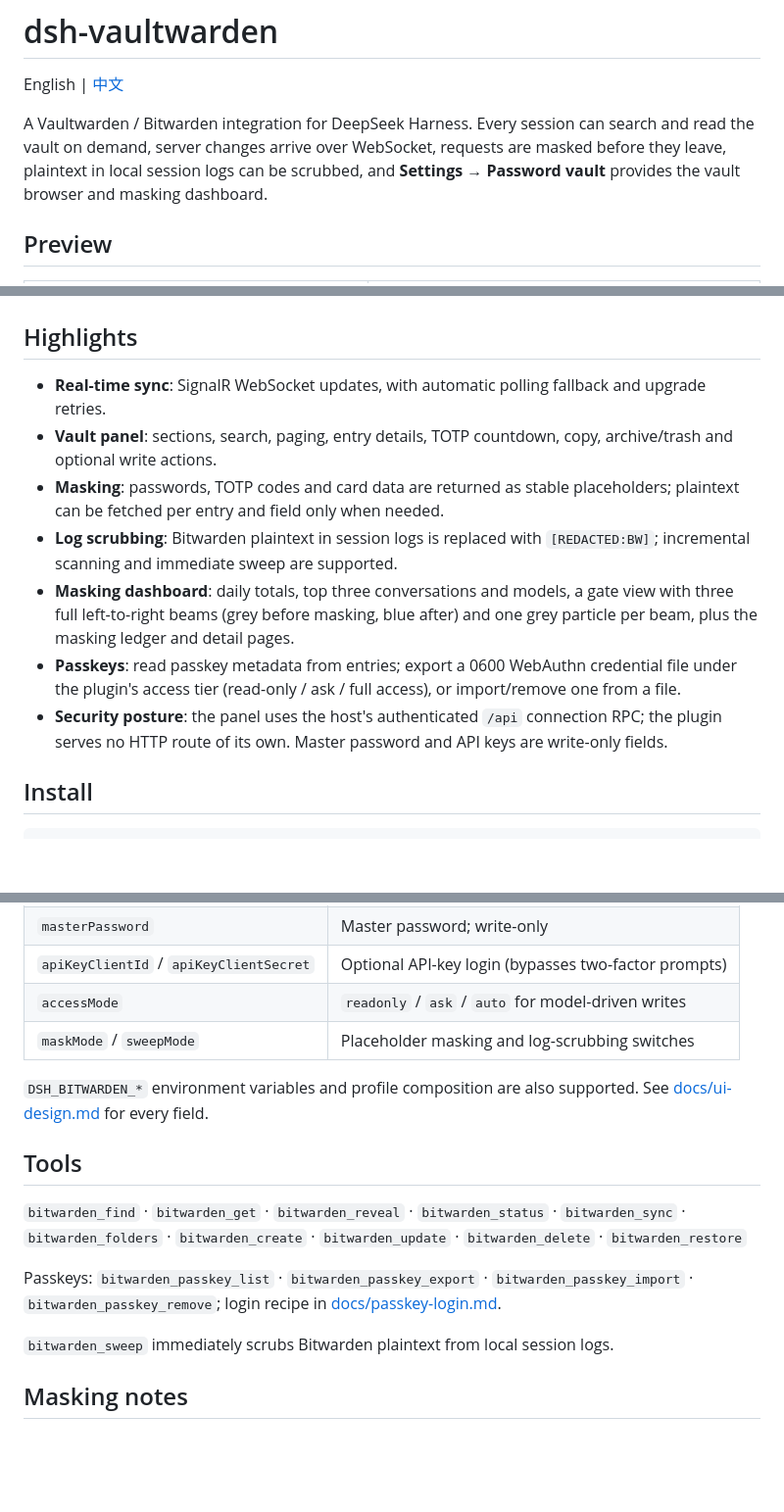
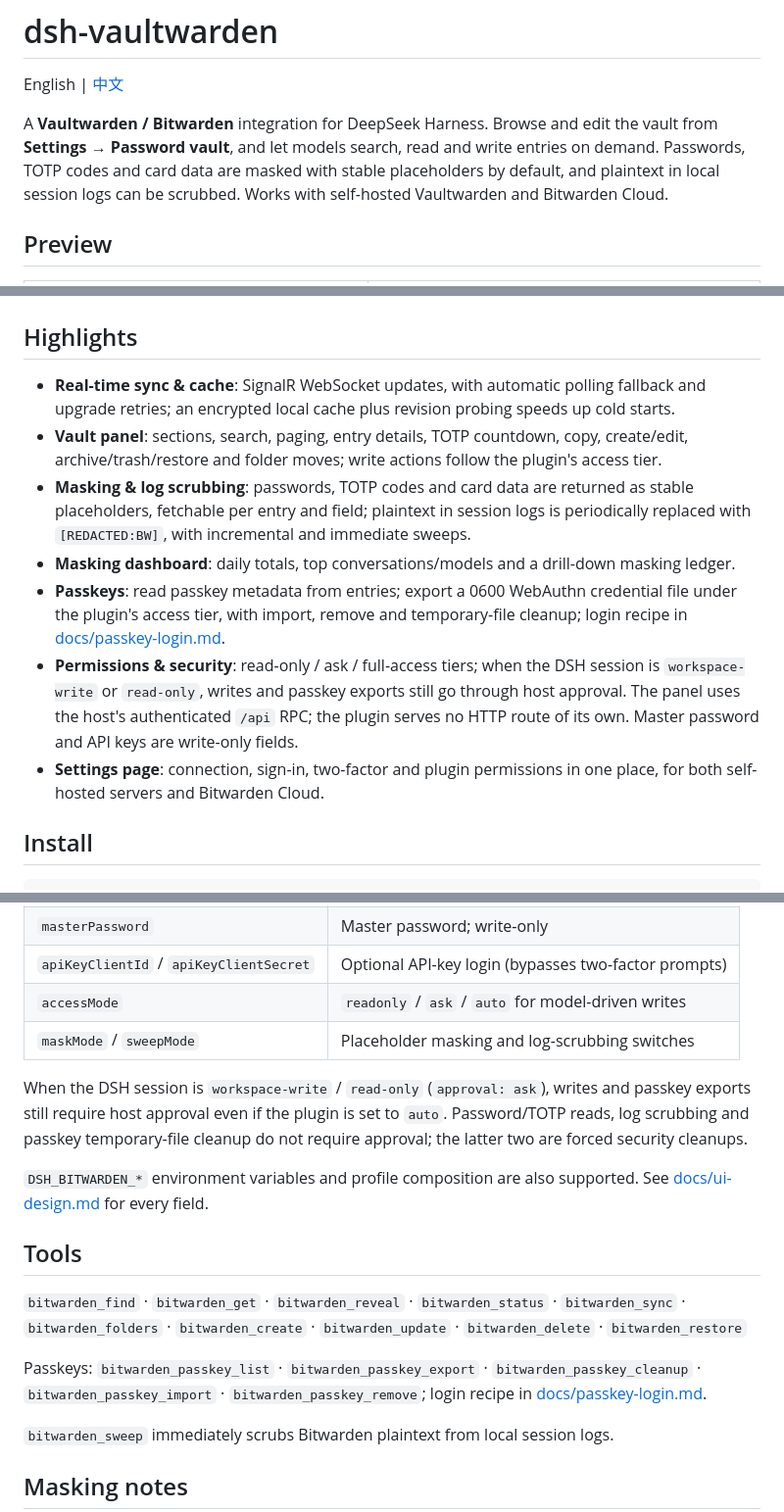
Before and after one commit to BuvkB/dsh-vaultwarden, a Markdown page: README.en.md, 3 parts joined by grey strips. Shown at 98% size. GitHub-like rendering; blank space fills up the shorter version.

Commit message:
docs: 重写 README 并补充近期能力

```diff
--- a/README.en.md
+++ b/README.en.md
@@ -2,7 +2,7 @@
 
 English | [中文](README.md)
 
-A Vaultwarden / Bitwarden integration for DeepSeek Harness. Every session can search and read the vault on demand, server changes arrive over WebSocket, requests are masked before they leave, plaintext in local session logs can be scrubbed, and **Settings → Password vault** provides the vault browser and masking dashboard.
+A **Vaultwarden / Bitwarden** integration for DeepSeek Harness. Browse and edit the vault from **Settings → Password vault**, and let models search, read and write entries on demand. Passwords, TOTP codes and card data are masked with stable placeholders by default, and plaintext in local session logs can be scrubbed. Works with self-hosted Vaultwarden and Bitwarden Cloud.
 
 ## Preview
 
@@ -12,13 +12,13 @@ A Vaultwarden / Bitwarden integration for DeepSeek Harness. Every session can se
 
 ## Highlights
 
-- **Real-time sync**: SignalR WebSocket updates, with automatic polling fallback and upgrade retries.
-- **Vault panel**: sections, search, paging, entry details, TOTP countdown, copy, archive/trash and optional write actions.
-- **Masking**: passwords, TOTP codes and card data are returned as stable placeholders; plaintext can be fetched per entry and field only when needed.
-- **Log scrubbing**: Bitwarden plaintext in session logs is replaced with `[REDACTED:BW]`; incremental scanning and immediate sweep are supported.
-- **Masking dashboard**: daily totals, top three conversations and models, a gate view with three full left-to-right beams (grey before masking, blue after) and one grey particle per beam, plus the masking ledger and detail pages.
-- **Passkeys**: read passkey metadata from entries; export a 0600 WebAuthn credential file under the plugin's access tier (read-only / ask / full access), or import/remove one from a file.
-- **Security posture**: the panel uses the host's authenticated `/api` connection RPC; the plugin serves no HTTP route of its own. Master password and API keys are write-only fields.
+- **Real-time sync & cache**: SignalR WebSocket updates, with automatic polling fallback and upgrade retries; an encrypted local cache plus revision probing speeds up cold starts.
+- **Vault panel**: sections, search, paging, entry details, TOTP countdown, copy, create/edit, archive/trash/restore and folder moves; write actions follow the plugin's access tier.
+- **Masking & log scrubbing**: passwords, TOTP codes and card data are returned as stable placeholders, fetchable per entry and field; plaintext in session logs is periodically replaced with `[REDACTED:BW]`, with incremental and immediate sweeps.
+- **Masking dashboard**: daily totals, top conversations/models and a drill-down masking ledger.
+- **Passkeys**: read passkey metadata from entries; export a 0600 WebAuthn credential file under the plugin's access tier, with import, remove and temporary-file cleanup; login recipe in [docs/passkey-login.md](docs/passkey-login.md).
+- **Permissions & security**: read-only / ask / full-access tiers; when the DSH session is `workspace-write` or `read-only`, writes and passkey exports still go through host approval. The panel uses the host's authenticated `/api` RPC; the plugin serves no HTTP route of its own. Master password and API keys are write-only fields.
+- **Settings page**: connection, sign-in, two-factor and plugin permissions in one place, for both self-hosted servers and Bitwarden Cloud.
 
 ## Install
 
@@ -44,13 +44,15 @@ Open **Settings → Plugins → dsh-vaultwarden**:
 | `accessMode` | `readonly` / `ask` / `auto` for model-driven writes |
 | `maskMode` / `sweepMode` | Placeholder masking and log-scrubbing switches |
 
+When the DSH session is `workspace-write` / `read-only` (`approval: ask`), writes and passkey exports still require host approval even if the plugin is set to `auto`. Password/TOTP reads, log scrubbing and passkey temporary-file cleanup do not require approval; the latter two are forced security cleanups.
+
 `DSH_BITWARDEN_*` environment variables and profile composition are also supported. See [docs/ui-design.md](docs/ui-design.md) for every field.
 
 ## Tools
 
 `bitwarden_find` · `bitwarden_get` · `bitwarden_reveal` · `bitwarden_status` · `bitwarden_sync` · `bitwarden_folders` · `bitwarden_create` · `bitwarden_update` · `bitwarden_delete` · `bitwarden_restore`
 
-Passkeys: `bitwarden_passkey_list` · `bitwarden_passkey_export` · `bitwarden_passkey_import` · `bitwarden_passkey_remove`; login recipe in [docs/passkey-login.md](docs/passkey-login.md).
+Passkeys: `bitwarden_passkey_list` · `bitwarden_passkey_export` · `bitwarden_passkey_cleanup` · `bitwarden_passkey_import` · `bitwarden_passkey_remove`; login recipe in [docs/passkey-login.md](docs/passkey-login.md).
 
 `bitwarden_sweep` immediately scrubs Bitwarden plaintext from local session logs.
 
```
Also changed, not shown: README.md (+8 -8 lines).
